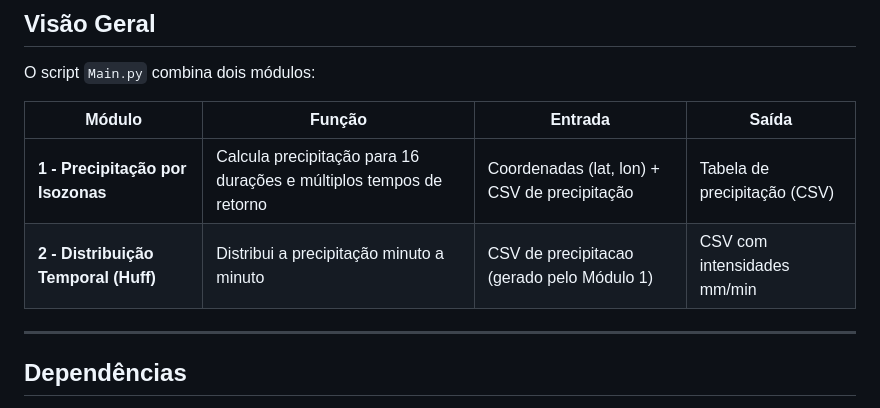
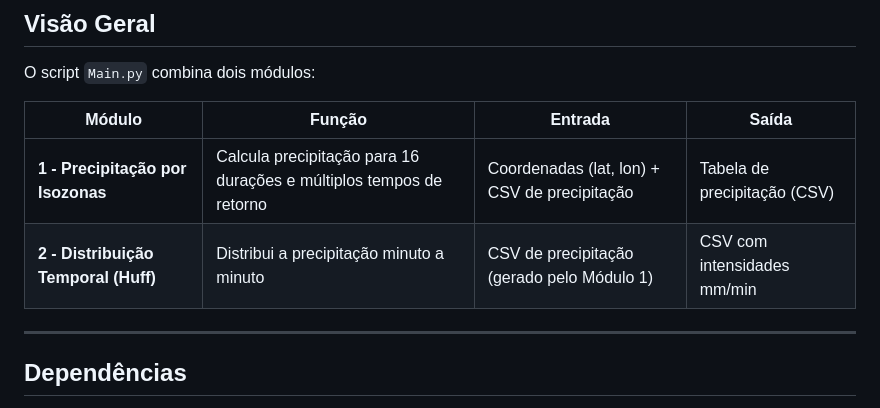
Before and after one commit to doroteias007/Trabalho_Precipitacao, a Markdown page: README.md, the part around one of its changes. GitHub-like rendering.

```diff
--- a/README.md
+++ b/README.md
@@ -24,7 +24,7 @@ O script `Main.py` combina dois módulos:
 | Módulo | Função | Entrada | Saída |
 |--------|--------|---------|-------|
 | **1 - Precipitação por Isozonas** | Calcula precipitação para 16 durações e múltiplos tempos de retorno | Coordenadas (lat, lon) + CSV de precipitação | Tabela de precipitação (CSV) |
-| **2 - Distribuição Temporal (Huff)** | Distribui a precipitação minuto a minuto | CSV de precipitacao (gerado pelo Módulo 1) | CSV com intensidades mm/min |
+| **2 - Distribuição Temporal (Huff)** | Distribui a precipitação minuto a minuto | CSV de precipitação (gerado pelo Módulo 1) | CSV com intensidades mm/min |
 
 ---
 
```
Also changed, not shown: other parts of README.md (+1 -1 lines).
